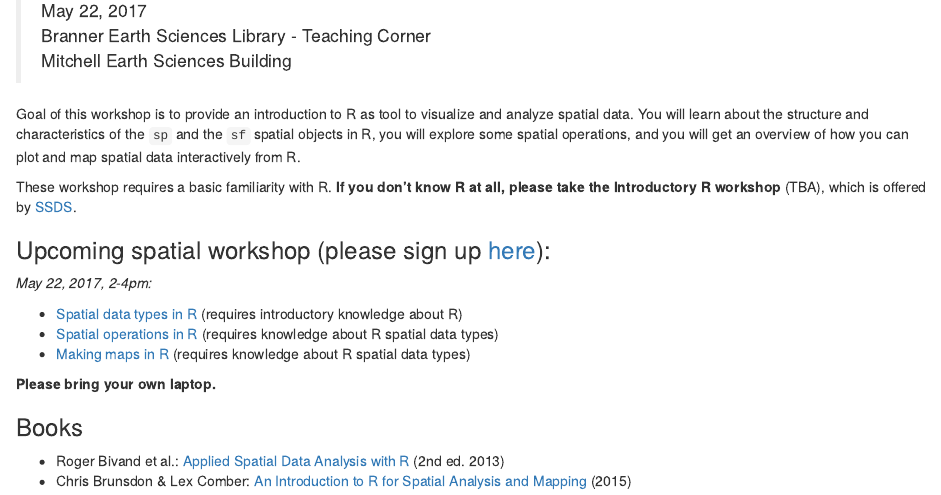
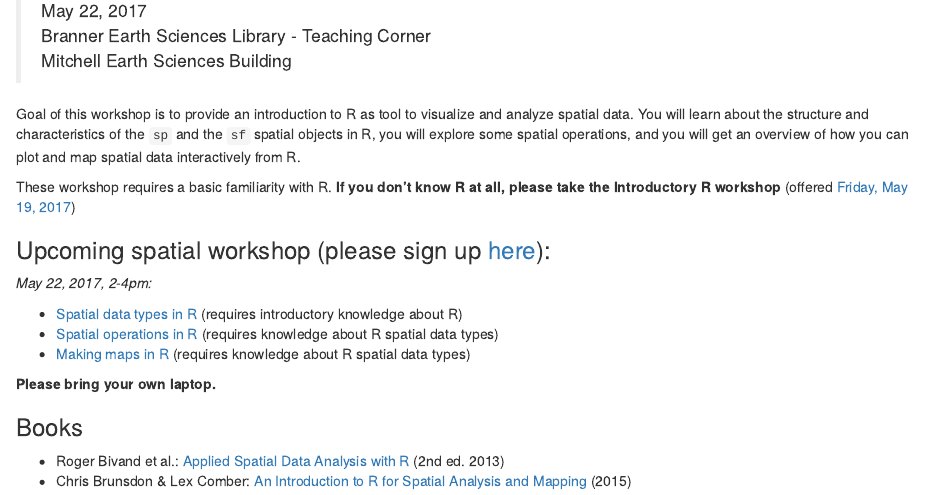
Before and after one commit to cengel/rspatial, an R Markdown document (index.Rmd): the page in a window 1100 px wide, from 80 px down. The pictures show the output file index.html that the author committed with the source, opened offline.

Commit message:
add date for intro workshop

```diff
--- a/index.Rmd
+++ b/index.Rmd
@@ -9,7 +9,7 @@ output: html_document
 
 Goal of this workshop is to provide an introduction to R as tool to visualize and analyze spatial data. You will learn about the structure and characteristics of the `sp` and the `sf` spatial objects in R, you will explore some spatial operations, and you will get an overview of how you can plot and map spatial data interactively from R.
 
-These workshop requires a basic familiarity with R. __If you don't know R at all, please take the Introductory R workshop__ (TBA), which is offered by [SSDS](https://ssds.stanford.edu/).
+These workshop requires a basic familiarity with R. __If you don't know R at all, please take the Introductory R workshop__ (offered [Friday, May 19, 2017](https://events.stanford.edu/events/695/69569/))
 
 
 ### Upcoming spatial workshop (please sign up [here](https://goo.gl/forms/6YXrMVAkzKJYnJIz1)):
```
Also changed, not shown: index.html.
